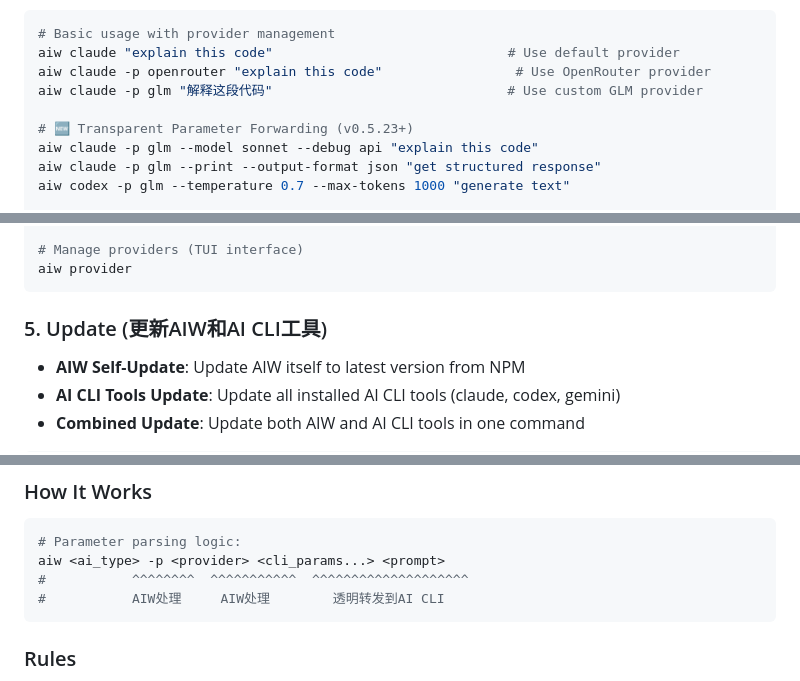
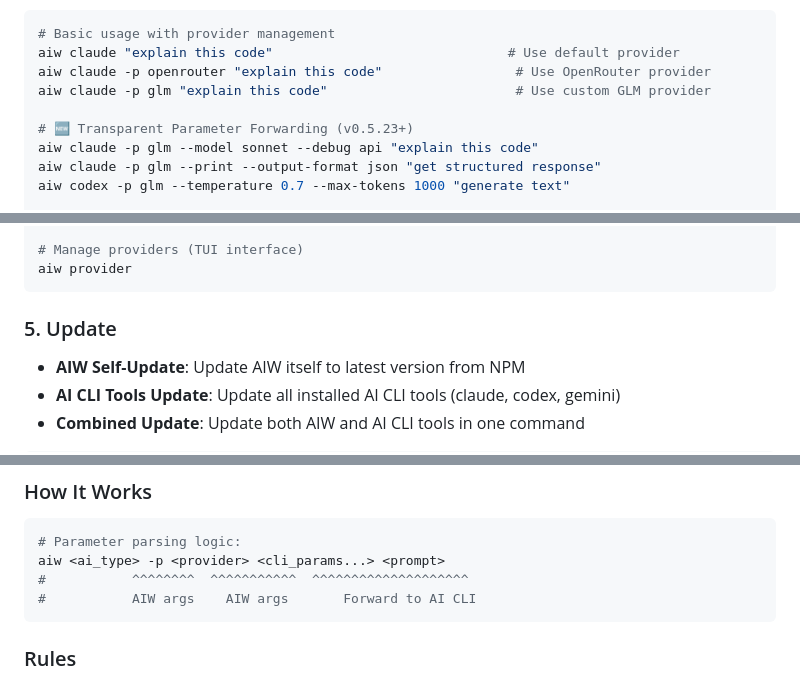
Before and after one commit to putao520/agentic-warden, a Markdown page: README.md, 3 parts joined by grey strips. Drawn GitHub-style.

Commit message:
docs: Remove Chinese text from README examples
🤖 Generated with [Claude Code](https://claude.com/claude-code)

Co-Authored-By: Claude Opus 4.5 <noreply@anthropic.com>

````diff
--- a/README.md
+++ b/README.md
@@ -26,7 +26,7 @@ AIW is an intelligent platform for managing AI CLI tools (Claude, Codex, Gemini)
 # Basic usage with provider management
 aiw claude "explain this code"                              # Use default provider
 aiw claude -p openrouter "explain this code"                 # Use OpenRouter provider
-aiw claude -p glm "解释这段代码"                              # Use custom GLM provider
+aiw claude -p glm "explain this code"                        # Use custom GLM provider
 
 # 🆕 Transparent Parameter Forwarding (v0.5.23+)
 aiw claude -p glm --model sonnet --debug api "explain this code"
@@ -44,7 +44,7 @@ aiw wait
 aiw provider
 ```
 
-### 5. Update (更新AIW和AI CLI工具)
+### 5. Update
 - **AIW Self-Update**: Update AIW itself to latest version from NPM
 - **AI CLI Tools Update**: Update all installed AI CLI tools (claude, codex, gemini)
 - **Combined Update**: Update both AIW and AI CLI tools in one command
@@ -227,7 +227,7 @@ AIW now supports transparent parameter forwarding, allowing you to use **all** A
 # Parameter parsing logic:
 aiw <ai_type> -p <provider> <cli_params...> <prompt>
 #           ^^^^^^^^  ^^^^^^^^^^^  ^^^^^^^^^^^^^^^^^^^^
-#           AIW处理     AIW处理        透明转发到AI CLI
+#           AIW args    AIW args       Forward to AI CLI
 ```
 
 ### Rules
````
